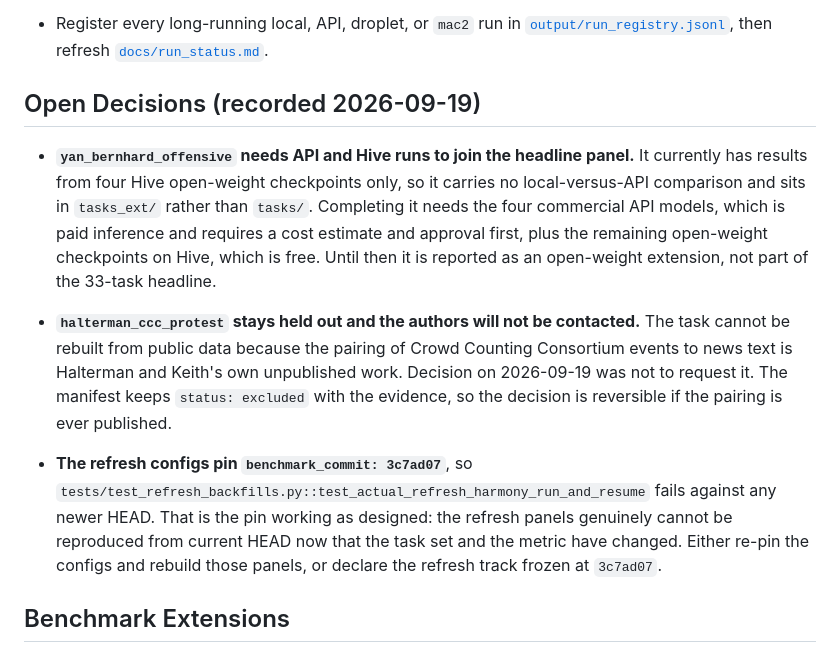
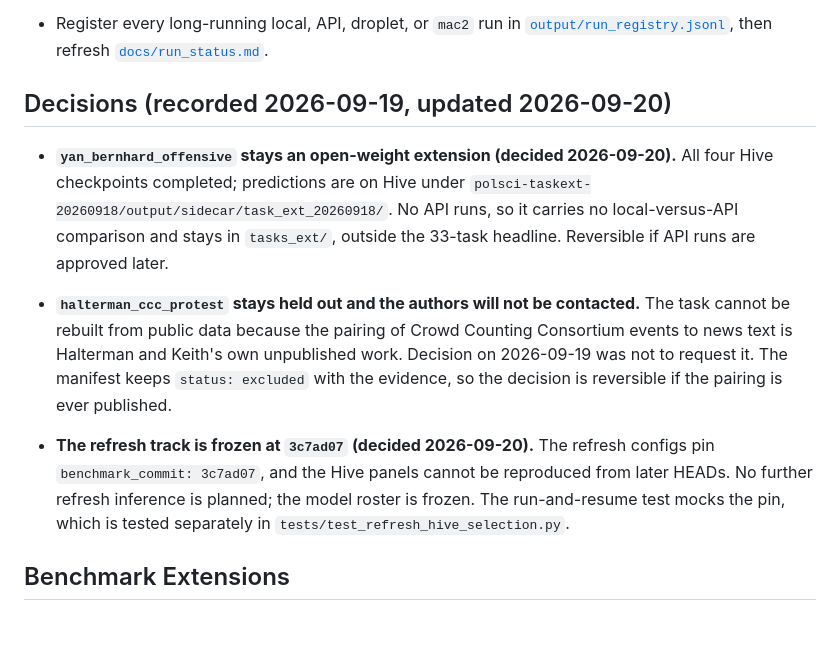
Before and after one commit to hhilbig/polsci-open-bench, a Markdown page: TODO.md, the part around the change. GitHub-like rendering; blank space fills up the shorter version.

Commit message:
Record the frozen refresh roster and close the yan_bernhard decision
Co-Authored-By: Claude Opus 5 (1M context) <noreply@anthropic.com>

```diff
--- a/TODO.md
+++ b/TODO.md
@@ -16,15 +16,13 @@
   [`output/run_registry.jsonl`](output/run_registry.jsonl), then refresh
   [`docs/run_status.md`](docs/run_status.md).
 
-## Open Decisions (recorded 2026-09-19)
+## Decisions (recorded 2026-09-19, updated 2026-09-20)
 
-- **`yan_bernhard_offensive` needs API and Hive runs to join the headline panel.**
-  It currently has results from four Hive open-weight checkpoints only, so it
-  carries no local-versus-API comparison and sits in `tasks_ext/` rather than
-  `tasks/`. Completing it needs the four commercial API models, which is paid
-  inference and requires a cost estimate and approval first, plus the remaining
-  open-weight checkpoints on Hive, which is free. Until then it is reported as an
-  open-weight extension, not part of the 33-task headline.
+- **`yan_bernhard_offensive` stays an open-weight extension (decided 2026-09-20).**
+  All four Hive checkpoints completed; predictions are on Hive under
+  `polsci-taskext-20260918/output/sidecar/task_ext_20260918/`. No API runs, so it
+  carries no local-versus-API comparison and stays in `tasks_ext/`, outside the
+  33-task headline. Reversible if API runs are approved later.
 
 - **`halterman_ccc_protest` stays held out and the authors will not be contacted.**
   The task cannot be rebuilt from public data because the pairing of Crowd
@@ -33,12 +31,11 @@
   `status: excluded` with the evidence, so the decision is reversible if the
   pairing is ever published.
 
-- **The refresh configs pin `benchmark_commit: 3c7ad07`**, so
-  `tests/test_refresh_backfills.py::test_actual_refresh_harmony_run_and_resume`
-  fails against any newer HEAD. That is the pin working as designed: the refresh
-  panels genuinely cannot be reproduced from current HEAD now that the task set
-  and the metric have changed. Either re-pin the configs and rebuild those panels,
-  or declare the refresh track frozen at `3c7ad07`.
+- **The refresh track is frozen at `3c7ad07` (decided 2026-09-20).** The refresh
+  configs pin `benchmark_commit: 3c7ad07`, and the Hive panels cannot be reproduced
+  from later HEADs. No further refresh inference is planned; the model roster is
+  frozen. The run-and-resume test mocks the pin, which is tested separately in
+  `tests/test_refresh_hive_selection.py`.
 
 ## Benchmark Extensions
 
```
